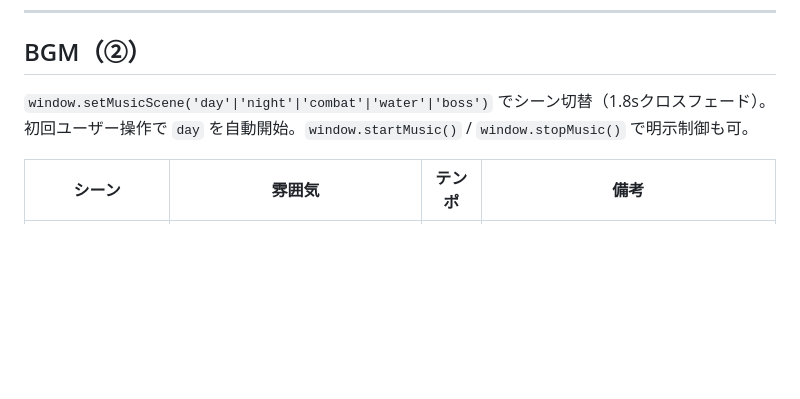
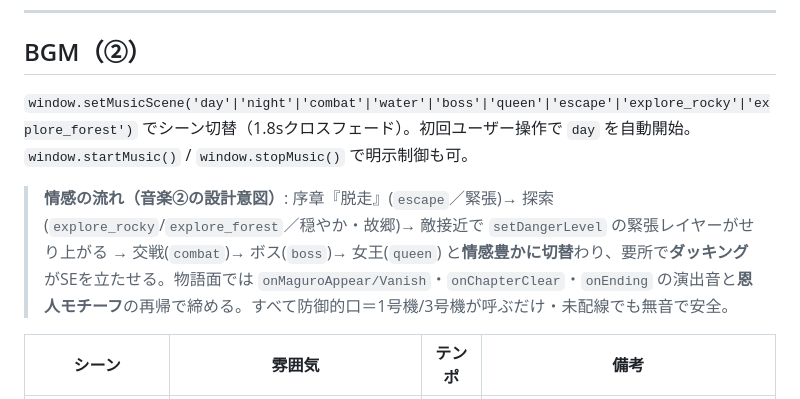
Before and after one commit to incomebase0108-alt/voxel-world, a Markdown page: SOUND.md, the part around the change. GitHub-like rendering; blank space fills up the shorter version.

Commit message:
docs(sound): [音楽②P6] SOUND.md総仕上げ＝情感の流れ概観＋全口の整合確認
・BGM節に「情感の流れ（音楽②の設計意図）」を追加：序章脱走→探索(故郷)→危険度レイヤー
  せり上がり→combat→boss→queen の切替と、ダッキングでSEを立たせる設計、まぐろ/章クリア/
  エンディング＋恩人モチーフ再帰で締める流れを明文化。
・P0〜P5 で逐次更新した BGMシーン一覧／ストーリー口／イベントSE口／音量API早見表／
  アダプティブの仕組み を最終確認（公開口の parity OK）。
・headless 最終回帰：新シーン3＋新SFX13＋新フック21＋SE②回帰 すべて発音/存在を確認・JSエラー0。

完了条件（序章〜探索〜戦闘〜ボス〜エンディングで情感豊かに切替・まぐろ/章クリア演出・
3号機が音量操作可・クリップ無し・全口防御的）を満たす。担当 sound.js/SOUND.md・index.html不変。

Co-Authored-By: Claude Opus 4.8 (1M context) <noreply@anthropic.com>

```diff
--- a/SOUND.md
+++ b/SOUND.md
@@ -76,7 +76,9 @@ ambBus → ambDuck ──────┘
 ---
 
 ## BGM（②）
-`window.setMusicScene('day'|'night'|'combat'|'water'|'boss')` でシーン切替（1.8sクロスフェード）。初回ユーザー操作で `day` を自動開始。`window.startMusic()` / `window.stopMusic()` で明示制御も可。
+`window.setMusicScene('day'|'night'|'combat'|'water'|'boss'|'queen'|'escape'|'explore_rocky'|'explore_forest')` でシーン切替（1.8sクロスフェード）。初回ユーザー操作で `day` を自動開始。`window.startMusic()` / `window.stopMusic()` で明示制御も可。
+
+> **情感の流れ（音楽②の設計意図）**: 序章『脱走』(`escape`／緊張)→ 探索(`explore_rocky`/`explore_forest`／穏やか・故郷)→ 敵接近で `setDangerLevel` の緊張レイヤーがせり上がる → 交戦(`combat`)→ ボス(`boss`)→ 女王(`queen`) と**情感豊かに切替**わり、要所で**ダッキング**がSEを立たせる。物語面では `onMaguroAppear/Vanish`・`onChapterClear`・`onEnding` の演出音と**恩人モチーフ**の再帰で締める。すべて防御的口＝1号機/3号機が呼ぶだけ・未配線でも無音で安全。
 
 | シーン | 雰囲気 | テンポ | 備考 |
 |---|---|---|---|
```
